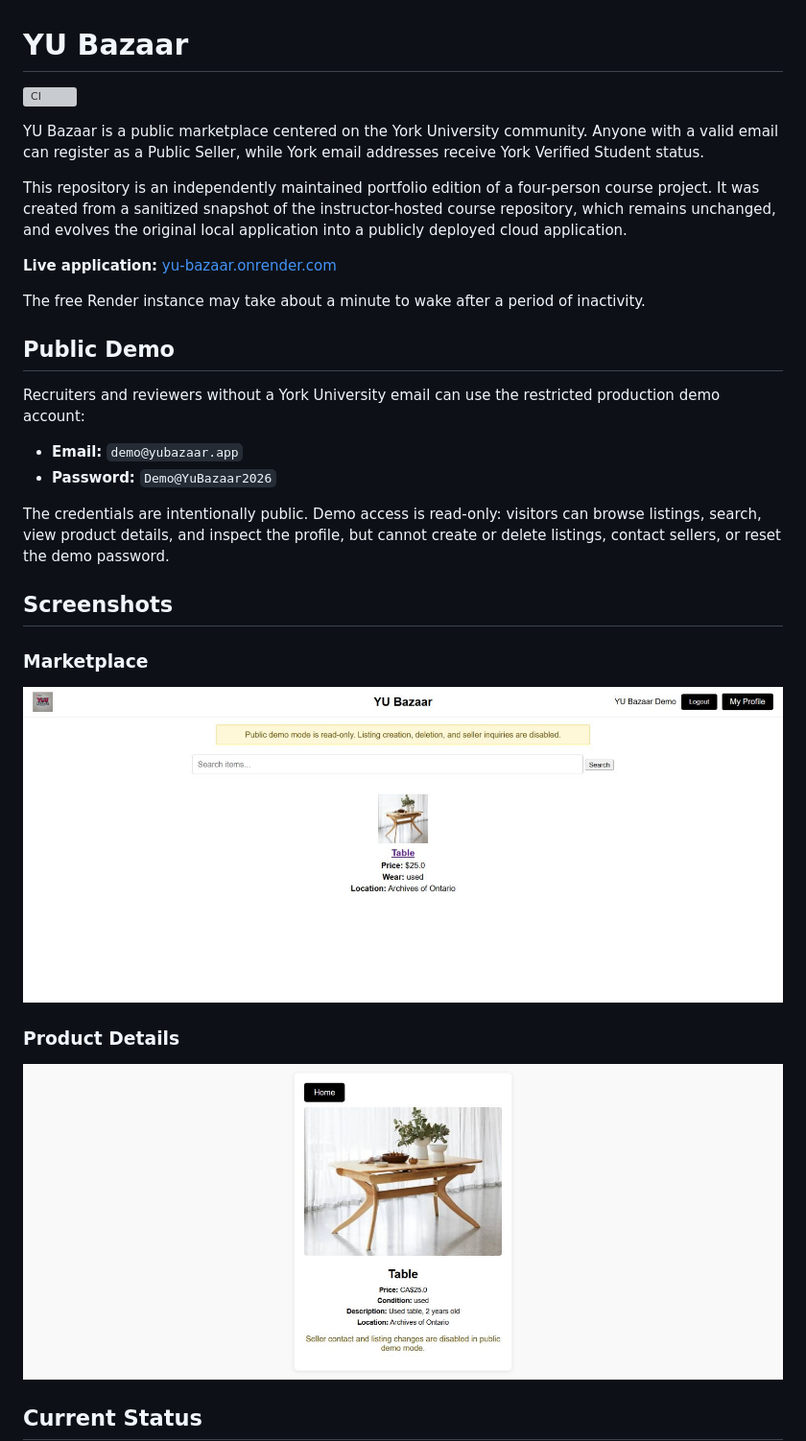
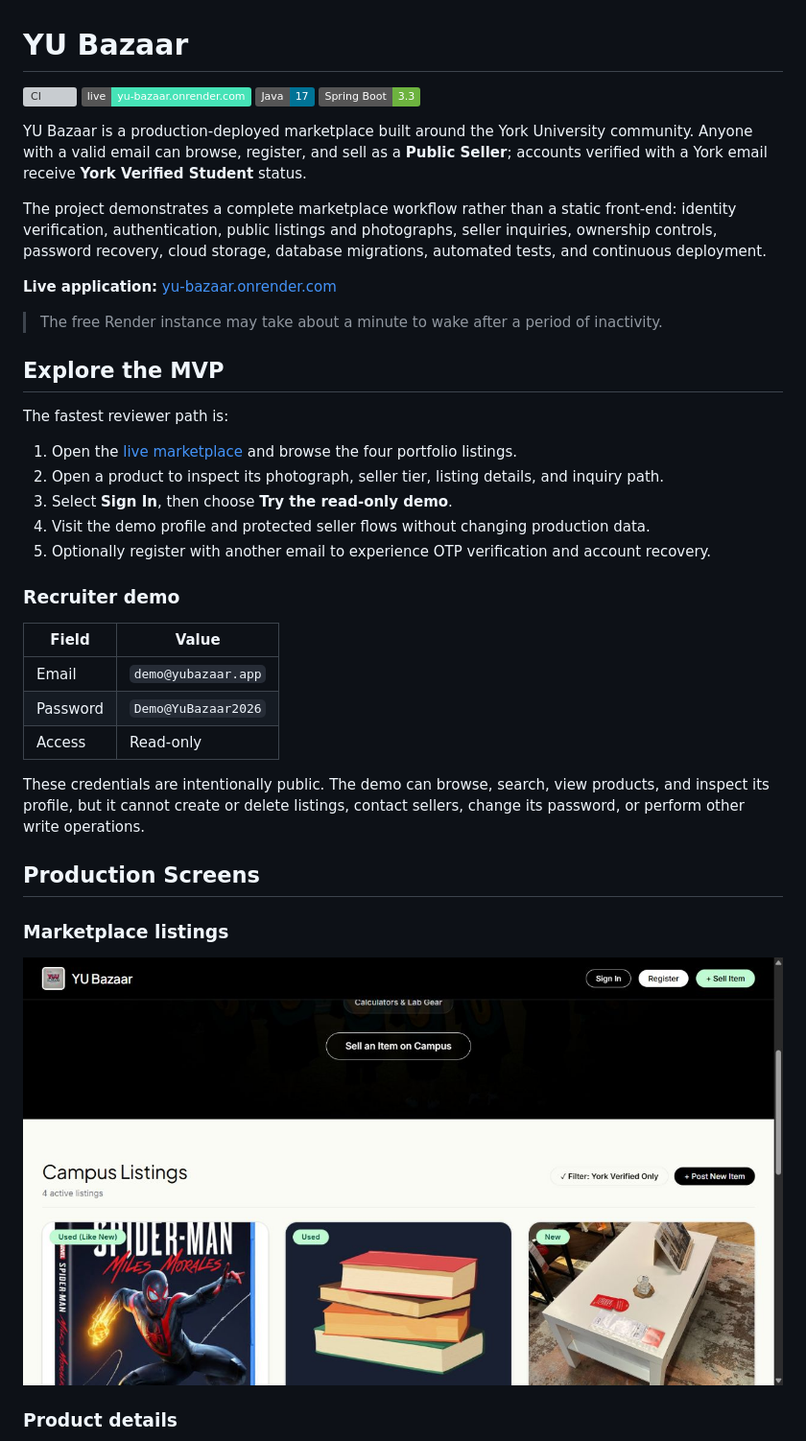
Before and after one commit to souravC01/yu-bazaar, a Markdown page: README.md, the part around the change printed below. Shown: that part at 96% size. Rendered like a GitHub page; pictures changed too: docs/screenshots/marketplace-live.jpg (added); badges without logos; grey boxes are pictures that could not be loaded.

Commit message:
docs: Refresh portfolio README

```diff
--- a/README.md
+++ b/README.md
@@ -1,33 +1,43 @@
 # YU Bazaar
 
 [![CI](https://github.com/souravC01/yu-bazaar/actions/workflows/ci.yml/badge.svg)](https://github.com/souravC01/yu-bazaar/actions/workflows/ci.yml)
+[![Live Application](https://img.shields.io/badge/live-yu--bazaar.onrender.com-46e3b7)](https://yu-bazaar.onrender.com)
+[![Java 17](https://img.shields.io/badge/Java-17-007396)](https://openjdk.org/projects/jdk/17/)
+[![Spring Boot](https://img.shields.io/badge/Spring%20Boot-3.3-6DB33F)](https://spring.io/projects/spring-boot)
 
-YU Bazaar is a public marketplace centered on the York University community. Anyone with a valid email can register as a Public Seller, while York email addresses receive York Verified Student status.
+YU Bazaar is a production-deployed marketplace built around the York University community. Anyone with a valid email can browse, register, and sell as a **Public Seller**; accounts verified with a York email receive **York Verified Student** status.
 
-This repository is an independently maintained portfolio edition of a four-person course project. It was created from a sanitized snapshot of the instructor-hosted course repository, which remains unchanged, and evolves the original local application into a publicly deployed cloud application.
+The project demonstrates a complete marketplace workflow rather than a static front-end: identity verification, authentication, public listings and photographs, seller inquiries, ownership controls, password recovery, cloud storage, database migrations, automated tests, and continuous deployment.
 
 **Live application:** [yu-bazaar.onrender.com](https://yu-bazaar.onrender.com)
 
-The free Render instance may take about a minute to wake after a period of inactivity.
+> The free Render instance may take about a minute to wake after a period of inactivity.
 
-## Public Demo
+## Explore the MVP
 
-Recruiters and reviewers without a York University email can use the restricted production demo account:
+The fastest reviewer path is:
 
-- **Email:** `demo@yubazaar.app`
-- **Password:** `Demo@YuBazaar2026`
+1. Open the [live marketplace](https://yu-bazaar.onrender.com) and browse the four portfolio listings.
+2. Open a product to inspect its photograph, seller tier, listing details, and inquiry path.
+3. Select **Sign In**, then choose **Try the read-only demo**.
+4. Visit the demo profile and protected seller flows without changing production data.
+5. Optionally register with another email to experience OTP verification and account recovery.
 
-The credentials are intentionally public. Demo access is read-only: visitors can browse listings, search, view product details, and inspect the profile, but cannot create or delete listings, contact sellers, or reset the demo password.
+### Recruiter demo
 
-## Screenshots
+| Field | Value |
+| --- | --- |
+| Email | `demo@yubazaar.app` |
+| Password | `Demo@YuBazaar2026` |
+| Access | Read-only |
 
-### Marketplace
+These credentials are intentionally public. The demo can browse, search, view products, and inspect its profile, but it cannot create or delete listings, contact sellers, change its password, or perform other write operations.
 
-![YU Bazaar marketplace in public demo mode](docs/screenshots/marketplace-demo.png)
+## Production Screens
 
-### Product Details
+### Marketplace listings
 
-![YU Bazaar product details in public demo mode](docs/screenshots/product-demo.png)
+![YU Bazaar marketplace showing live Public Seller and York Verified listings](docs/screenshots/marketplace-live.jpg)
 
-## Current Status
+### Product details
 
```
Also changed, not shown: other parts of README.md (+120 -82 lines), docs/screenshots/product-live.jpg (added).
